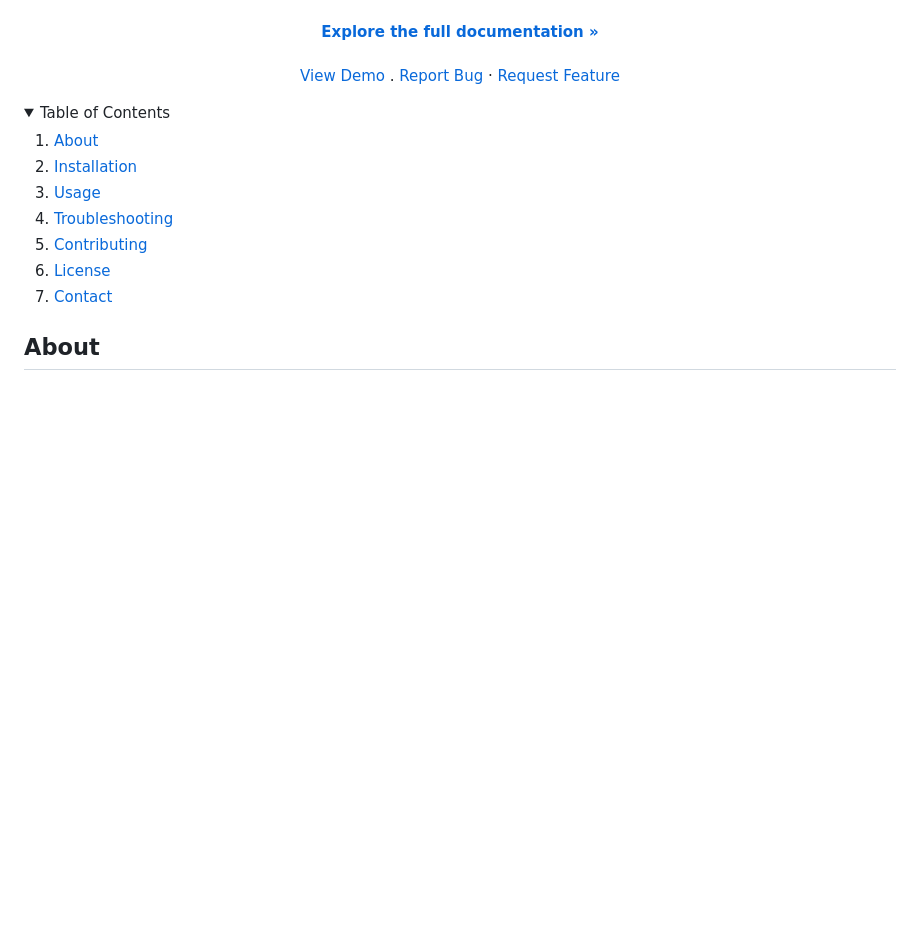
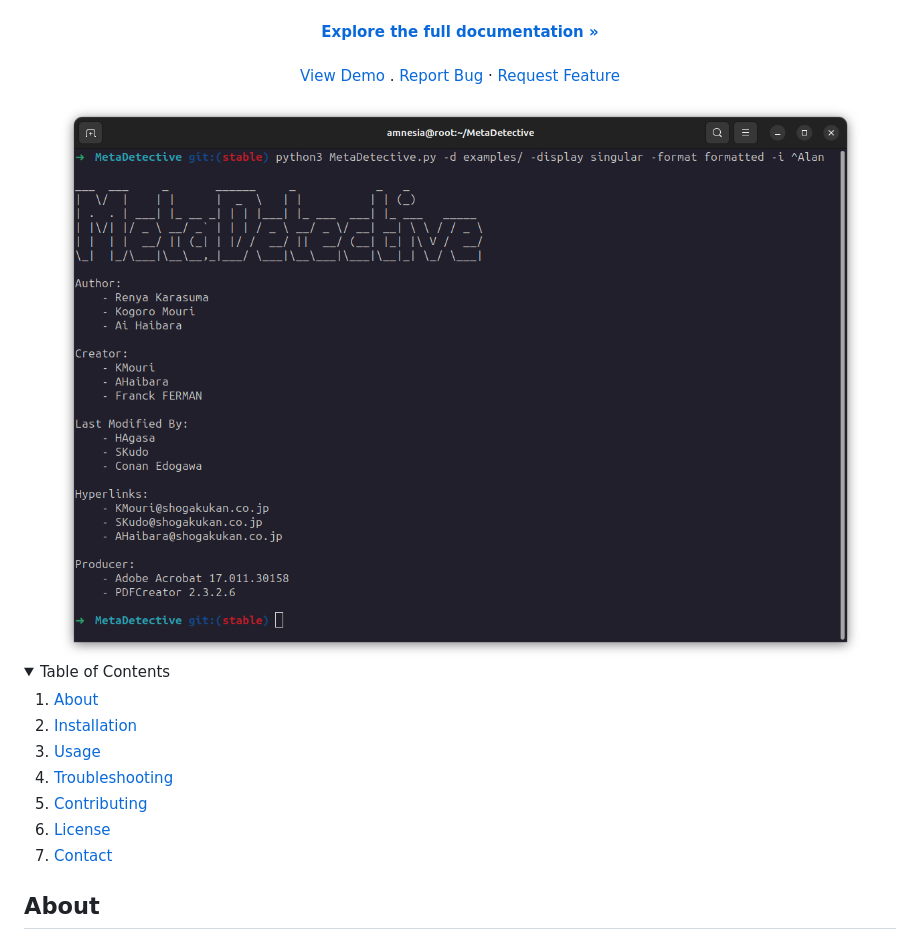
Before and after one commit to franckferman/MetaDetective, a Markdown page: README.md, the part around the change. Drawn GitHub-style; pictures changed too: docs/github/graphical_resources/Screenshot-MetaDetective_Demo.png (added); folded sections open; blank space fills up the shorter version.

Commit message:
Added a demo screenshot.

```diff
--- a/README.md
+++ b/README.md
@@ -26,6 +26,8 @@ Crafted to bridge the gap in metadata extraction and analysis.
 ·
 <a href="https://github.com/franckferman/MetaDetective/issues">Request Feature</a>
 </p>
+
+<img src="https://raw.githubusercontent.com/franckferman/MetaDetective/stable/docs/github/graphical_resources/Screenshot-MetaDetective_Demo.png" alt="MetaDetective Demo Screenshot" width="auto" height="auto">
 
 </div>
 </div>
```
